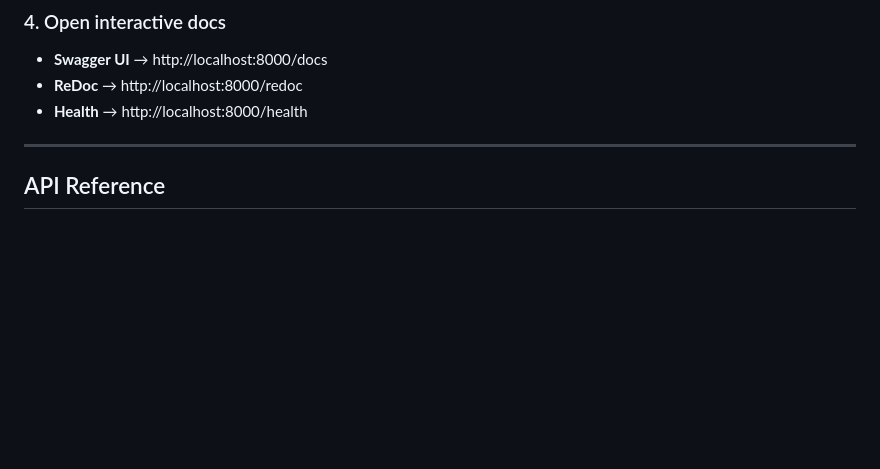
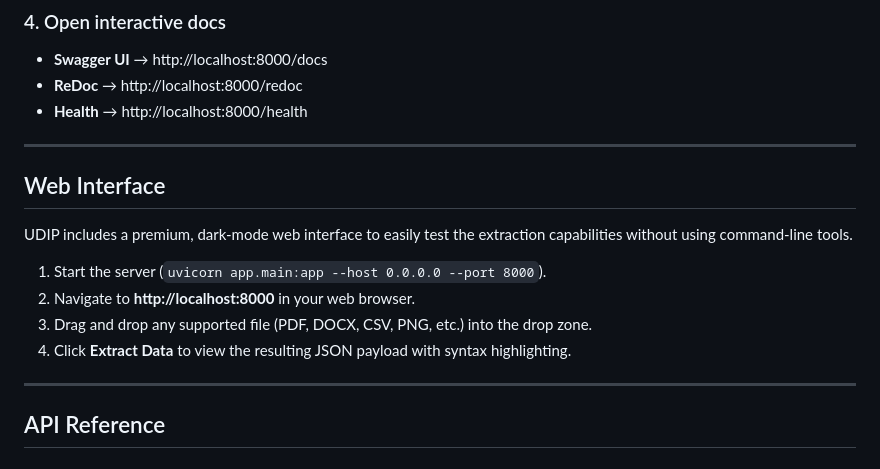
Before and after one commit to muhammadnavas/Universal-Document-Intelligence-Platform, a Markdown page: README.md, the part around the change. GitHub-like rendering; blank space fills up the shorter version.

Commit message:
dev  commit

```diff
--- a/README.md
+++ b/README.md
@@ -101,6 +101,17 @@ uvicorn app.main:app --reload --host 0.0.0.0 --port 8000
 - **Swagger UI** → http://localhost:8000/docs
 - **ReDoc**       → http://localhost:8000/redoc
 - **Health**      → http://localhost:8000/health
+
+---
+
+## Web Interface
+
+UDIP includes a premium, dark-mode web interface to easily test the extraction capabilities without using command-line tools.
+
+1. Start the server (`uvicorn app.main:app --host 0.0.0.0 --port 8000`).
+2. Navigate to **http://localhost:8000** in your web browser.
+3. Drag and drop any supported file (PDF, DOCX, CSV, PNG, etc.) into the drop zone.
+4. Click **Extract Data** to view the resulting JSON payload with syntax highlighting.
 
 ---
 
```
